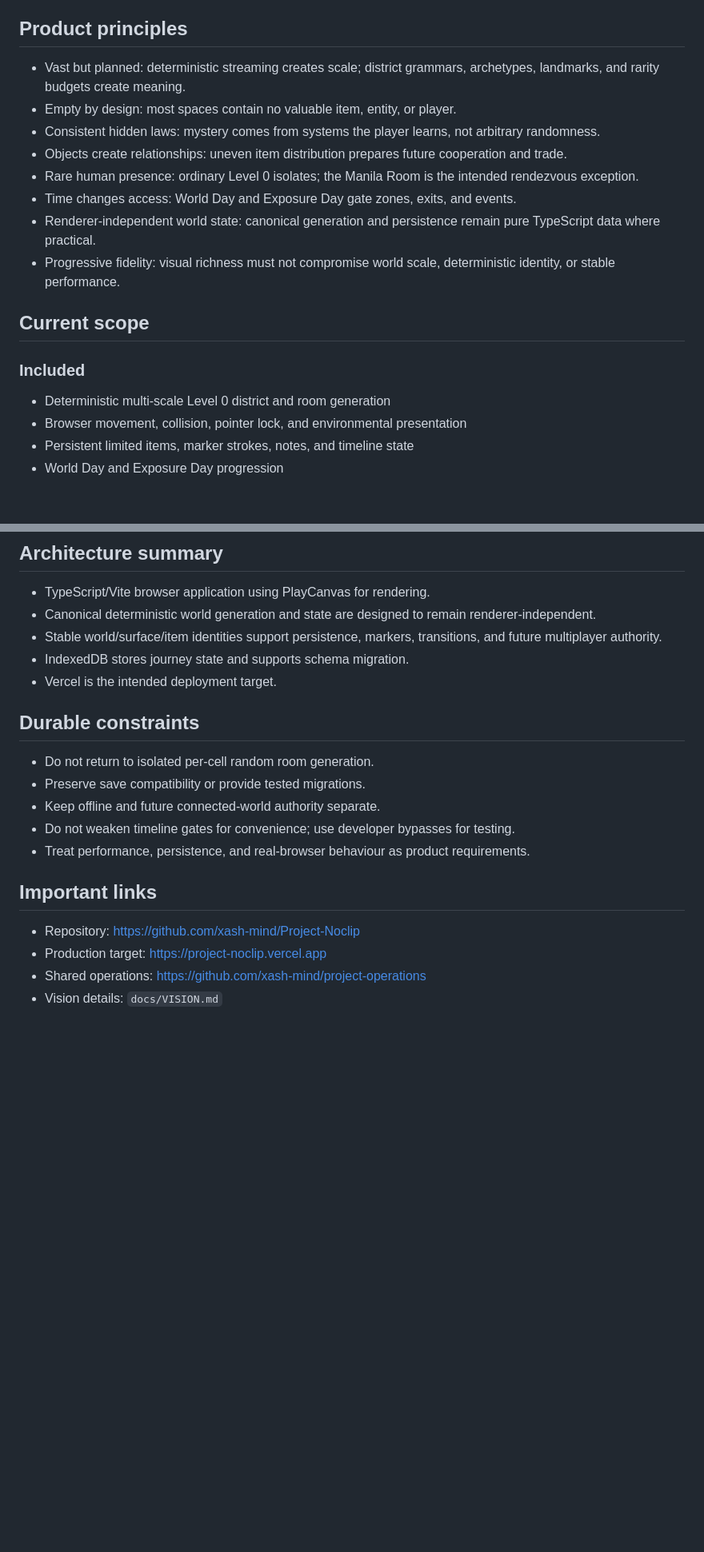
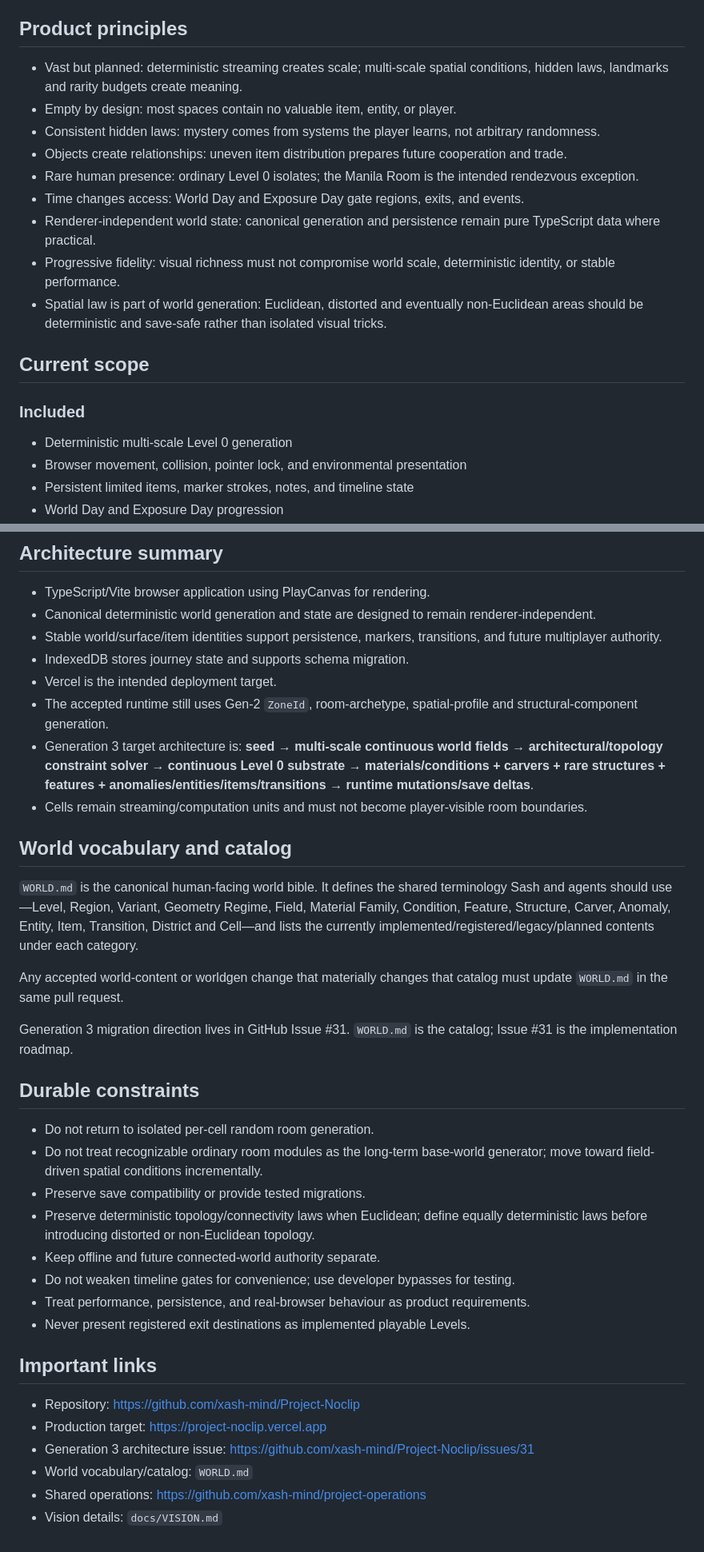
Before and after one commit to xash-mind/Project-Noclip, a Markdown page: PROJECT.md, 2 parts joined by grey strips. Shown at 80% size. Rendered like a GitHub page; blank space fills up the shorter version.

Commit message:
docs: add Gen 3 target model and world bible

```diff
--- a/PROJECT.md
+++ b/PROJECT.md
@@ -12,20 +12,21 @@ Project Noclip is a living, persistent browser-first recreation of the Backrooms
 
 ## Product principles
 
-- Vast but planned: deterministic streaming creates scale; district grammars, archetypes, landmarks, and rarity budgets create meaning.
+- Vast but planned: deterministic streaming creates scale; multi-scale spatial conditions, hidden laws, landmarks and rarity budgets create meaning.
 - Empty by design: most spaces contain no valuable item, entity, or player.
 - Consistent hidden laws: mystery comes from systems the player learns, not arbitrary randomness.
 - Objects create relationships: uneven item distribution prepares future cooperation and trade.
 - Rare human presence: ordinary Level 0 isolates; the Manila Room is the intended rendezvous exception.
-- Time changes access: World Day and Exposure Day gate zones, exits, and events.
+- Time changes access: World Day and Exposure Day gate regions, exits, and events.
 - Renderer-independent world state: canonical generation and persistence remain pure TypeScript data where practical.
 - Progressive fidelity: visual richness must not compromise world scale, deterministic identity, or stable performance.
+- Spatial law is part of world generation: Euclidean, distorted and eventually non-Euclidean areas should be deterministic and save-safe rather than isolated visual tricks.
 
 ## Current scope
 
 ### Included
 
-- Deterministic multi-scale Level 0 district and room generation
+- Deterministic multi-scale Level 0 generation
 - Browser movement, collision, pointer lock, and environmental presentation
 - Persistent limited items, marker strokes, notes, and timeline state
 - World Day and Exposure Day progression
@@ -51,18 +52,34 @@ Project Noclip is a living, persistent browser-first recreation of the Backrooms
 - Stable world/surface/item identities support persistence, markers, transitions, and future multiplayer authority.
 - IndexedDB stores journey state and supports schema migration.
 - Vercel is the intended deployment target.
+- The accepted runtime still uses Gen-2 `ZoneId`, room-archetype, spatial-profile and structural-component generation.
+- Generation 3 target architecture is: **seed → multi-scale continuous world fields → architectural/topology constraint solver → continuous Level 0 substrate → materials/conditions + carvers + rare structures + features + anomalies/entities/items/transitions → runtime mutations/save deltas**.
+- Cells remain streaming/computation units and must not become player-visible room boundaries.
+
+## World vocabulary and catalog
+
+`WORLD.md` is the canonical human-facing world bible. It defines the shared terminology Sash and agents should use—Level, Region, Variant, Geometry Regime, Field, Material Family, Condition, Feature, Structure, Carver, Anomaly, Entity, Item, Transition, District and Cell—and lists the currently implemented/registered/legacy/planned contents under each category.
+
+Any accepted world-content or worldgen change that materially changes that catalog must update `WORLD.md` in the same pull request.
+
+Generation 3 migration direction lives in GitHub Issue #31. `WORLD.md` is the catalog; Issue #31 is the implementation roadmap.
 
 ## Durable constraints
 
 - Do not return to isolated per-cell random room generation.
+- Do not treat recognizable ordinary room modules as the long-term base-world generator; move toward field-driven spatial conditions incrementally.
 - Preserve save compatibility or provide tested migrations.
+- Preserve deterministic topology/connectivity laws when Euclidean; define equally deterministic laws before introducing distorted or non-Euclidean topology.
 - Keep offline and future connected-world authority separate.
 - Do not weaken timeline gates for convenience; use developer bypasses for testing.
 - Treat performance, persistence, and real-browser behaviour as product requirements.
+- Never present registered exit destinations as implemented playable Levels.
 
 ## Important links
 
 - Repository: https://github.com/xash-mind/Project-Noclip
 - Production target: https://project-noclip.vercel.app
+- Generation 3 architecture issue: https://github.com/xash-mind/Project-Noclip/issues/31
+- World vocabulary/catalog: `WORLD.md`
 - Shared operations: https://github.com/xash-mind/project-operations
 - Vision details: `docs/VISION.md`
```
